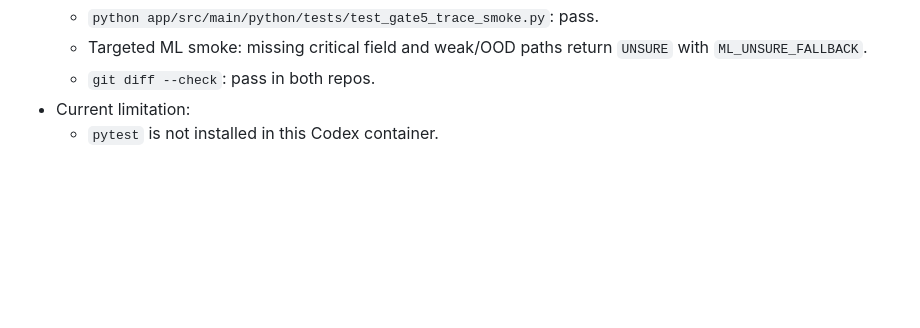
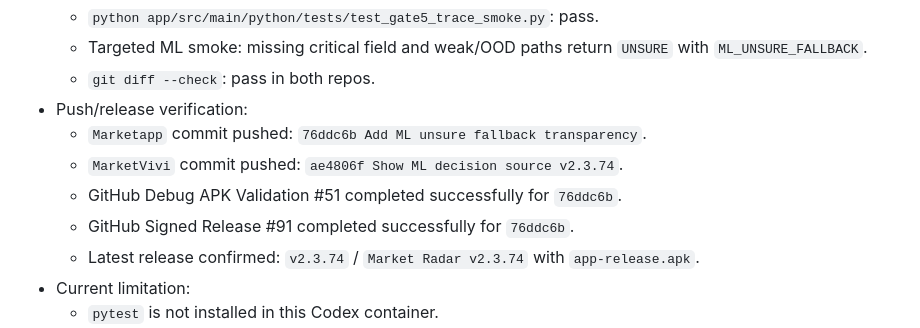
Before and after one commit to vivekashokan007-cloud/MarketVivi, a Markdown page: PROJECT_KNOWLEDGE.md, the part around the change. Rendered like a GitHub page; blank space fills up the shorter version.

Commit message:
Document v2.3.74 release verification

```diff
--- a/PROJECT_KNOWLEDGE.md
+++ b/PROJECT_KNOWLEDGE.md
@@ -1602,6 +1602,12 @@ v2: b46(6234) → b50(3954) → b51(4033) → b52(4052) → b53(4106) → b53b(4
   - `python app/src/main/python/tests/test_gate5_trace_smoke.py`: pass.
   - Targeted ML smoke: missing critical field and weak/OOD paths return `UNSURE` with `ML_UNSURE_FALLBACK`.
   - `git diff --check`: pass in both repos.
+- Push/release verification:
+  - `Marketapp` commit pushed: `76ddc6b Add ML unsure fallback transparency`.
+  - `MarketVivi` commit pushed: `ae4806f Show ML decision source v2.3.74`.
+  - GitHub Debug APK Validation #51 completed successfully for `76ddc6b`.
+  - GitHub Signed Release #91 completed successfully for `76ddc6b`.
+  - Latest release confirmed: `v2.3.74` / `Market Radar v2.3.74` with `app-release.apk`.
 - Current limitation:
   - `pytest` is not installed in this Codex container.
   - Direct `test_gate6_replay.py` still fails fixture A baseline comparison (`BULL/69` expected vs current `NEUTRAL/14`) due existing replay-baseline drift with missing candidate chains; this is not introduced by the ML transparency patch.
```
